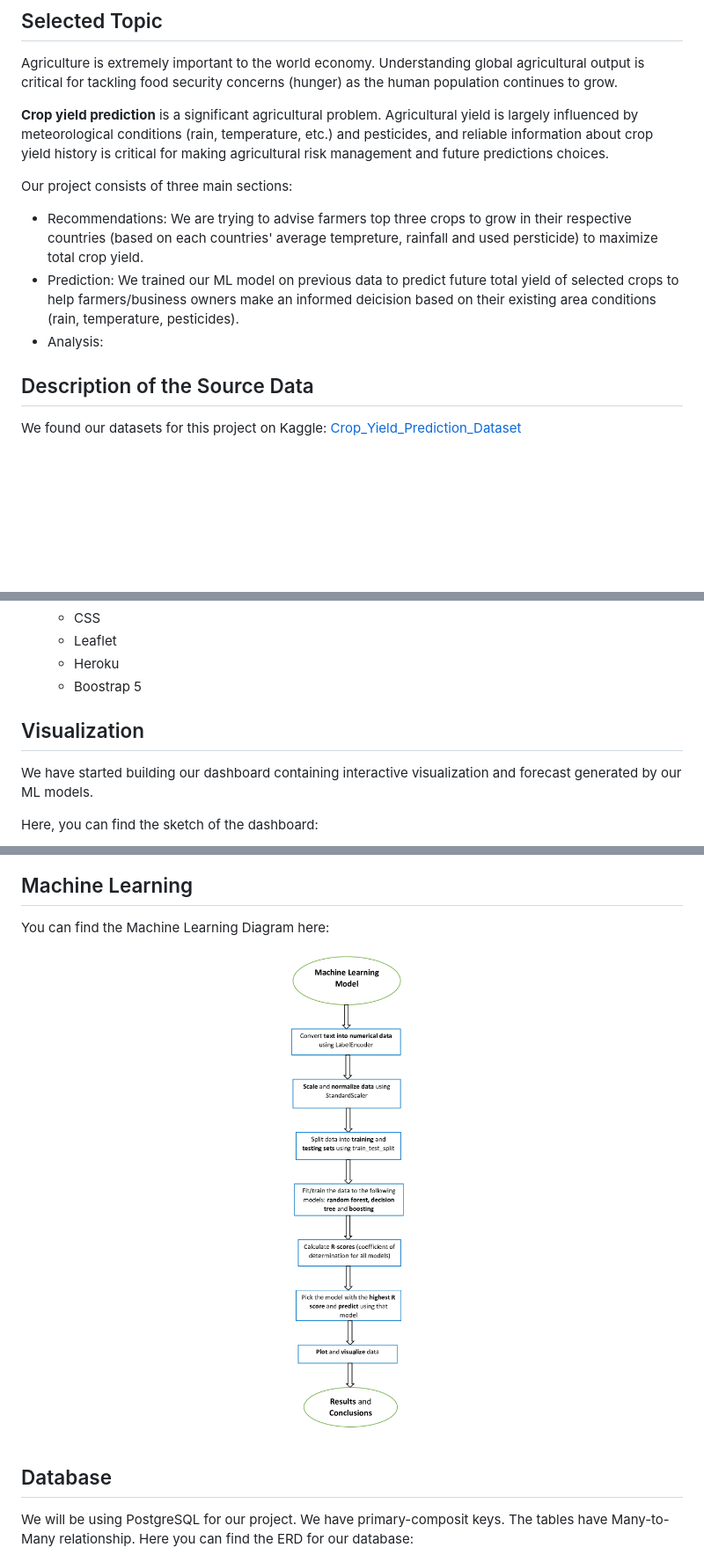
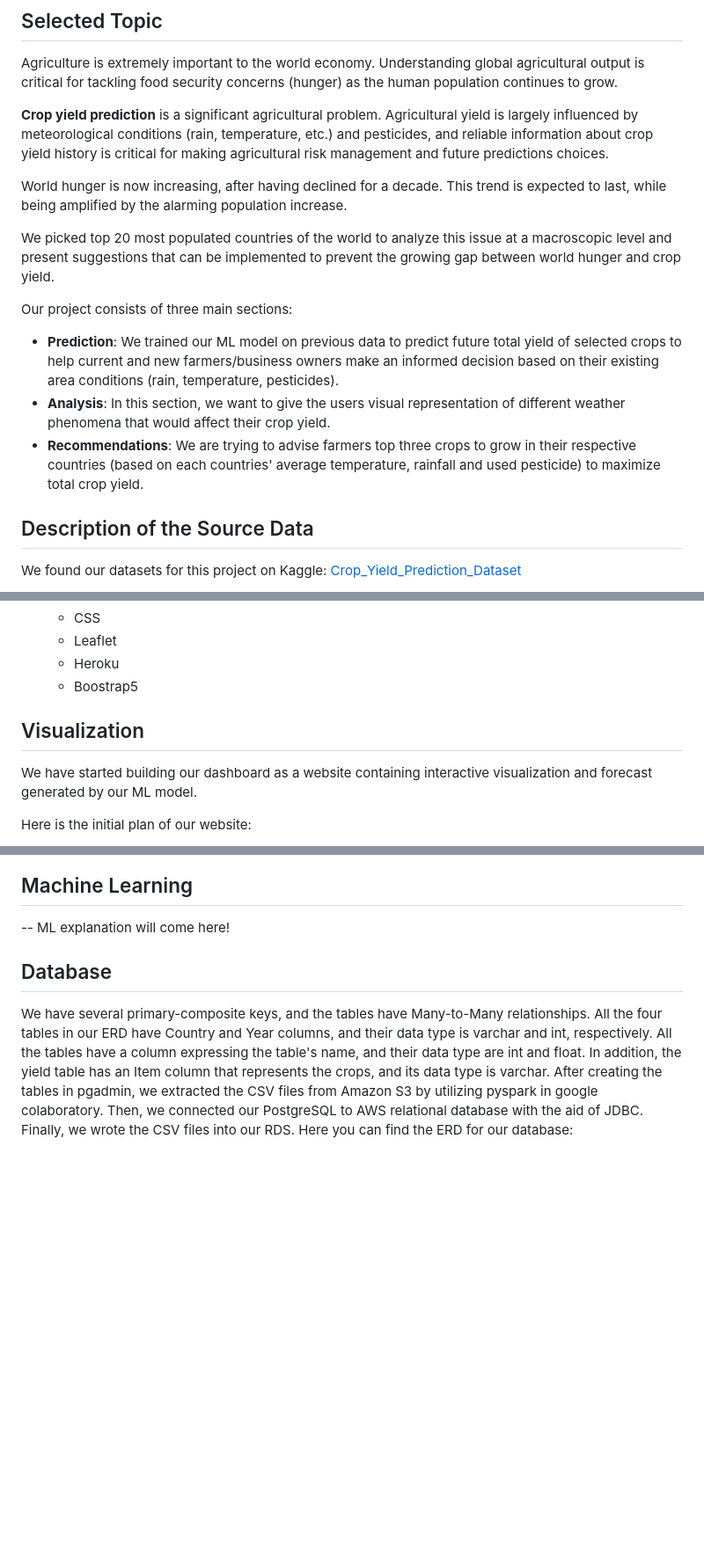
Before and after one commit to SohrabRezaei/Global-Crop-Yield-Analysis, a Markdown page: README.md, 3 parts joined by grey strips. Shown: that part at 88% size. Drawn GitHub-style; blank space fills up the shorter version.

```diff
--- a/README.md
+++ b/README.md
@@ -12,11 +12,15 @@ Agriculture is extremely important to the world economy. Understanding global ag
 
 **Crop yield prediction** is a significant agricultural problem. Agricultural yield is largely influenced by meteorological conditions (rain, temperature, etc.) and pesticides, and reliable information about crop yield history is critical for making agricultural risk management and future predictions choices.
 
+World hunger is now increasing, after having declined for a decade. This trend is expected to last, while being amplified by the alarming population increase.
+
+We picked top 20 most populated countries of the world to analyze this issue at a macroscopic level and present suggestions that can be implemented to prevent the growing gap between world hunger and crop yield.
+
 Our project consists of three main sections:
 
-- Recommendations: We are trying to advise farmers top three crops to grow in their respective countries (based on each countries' average tempreture, rainfall and used persticide) to maximize total crop yield.
-- Prediction: We trained our ML model on previous data to predict future total yield of selected crops to help farmers/business owners make an informed deicision based on their existing area conditions (rain, temperature, pesticides).
-- Analysis:
+- **Prediction**: We trained our ML model on previous data to predict future total yield of selected crops to help current and new farmers/business owners make an informed decision based on their existing area conditions (rain, temperature, pesticides).
+- **Analysis**: In this section, we want to give the users visual representation of different weather phenomena that would affect their crop yield.
+- **Recommendations**: We are trying to advise farmers top three crops to grow in their respective countries (based on each countries' average temperature, rainfall and used pesticide) to maximize total crop yield.
 
 ## Description of the Source Data
 We found our datasets for this project on Kaggle: [Crop_Yield_Prediction_Dataset](https://www.kaggle.com/datasets/patelris/crop-yield-prediction-dataset?select=yield.csv)
@@ -69,11 +77,11 @@ And pictures of us
     - CSS
     - Leaflet
     - Heroku
-    - Boostrap 5
+    - Boostrap5
 
 ## Visualization
-We have started building our dashboard containing interactive visualization and forecast generated by our ML models.
+We have started building our dashboard as a website containing interactive visualization and forecast generated by our ML model.
 
-Here, you can find the sketch of the dashboard:
+Here is the initial plan of our website:
 
 <p align="center">
@@ -84,13 +92,11 @@ Here, you can find the sketch of the dashboard:
 </p>
 
 ## Machine Learning
-You can find the Machine Learning Diagram here:
-<p align="center">
-  <img src="https://github.com/SohrabRezaei/Global-Crop-Yield-Analysis/blob/main/Resources/Visuals/Deliverable_1/Machine-Learning-Model.png">
-</p>
+-- ML explanation will come here!
+
 
 ## Database
-We will be using PostgreSQL for our project. We have primary-composit keys. The tables have Many-to-Many relationship. Here you can find the ERD for our database:
+We have several primary-composite keys, and the tables have Many-to-Many relationships. All the four tables in our ERD have Country and Year columns, and their data type is varchar and int, respectively. All the tables have a column expressing the table's name, and their data type are int and float. In addition, the yield table has an Item column that represents the crops, and its data type is varchar. After creating the tables in pgadmin, we extracted the CSV files from Amazon S3 by utilizing pyspark in google colaboratory. Then, we connected our PostgreSQL to AWS relational database with the aid of JDBC. Finally, we wrote the CSV files into our RDS. Here you can find the ERD for our database:
 <p align="center">
   <img src="https://github.com/SohrabRezaei/Global-Crop-Yield-Analysis/blob/main/Resources/Visuals/Deliverable_2/ERD.png">
 </p>
```
Also changed, not shown: other parts of README.md (+12 -8 lines), Resources/Visuals/Deliverable_2/analysis.PNG (added), Resources/Visuals/Deliverable_2/index.PNG (added), Resources/Visuals/Deliverable_2/recommendation.PNG (added), Resources/Visuals/Deliverable_2/yield_prediction.PNG (added), 3 other files.
